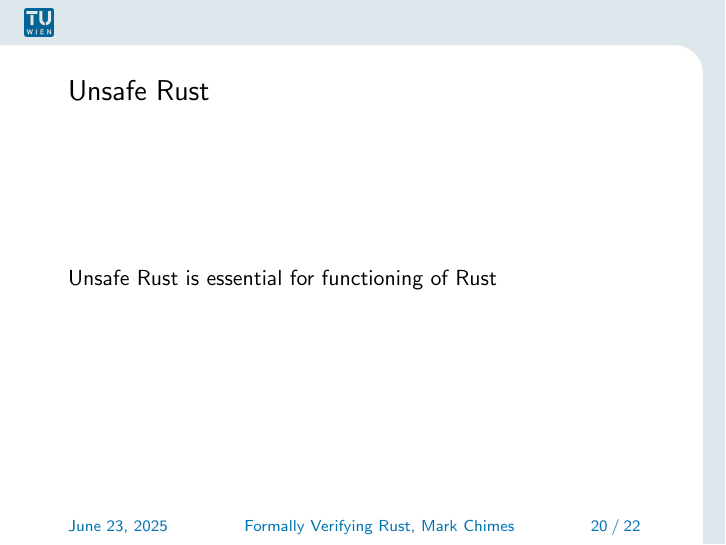
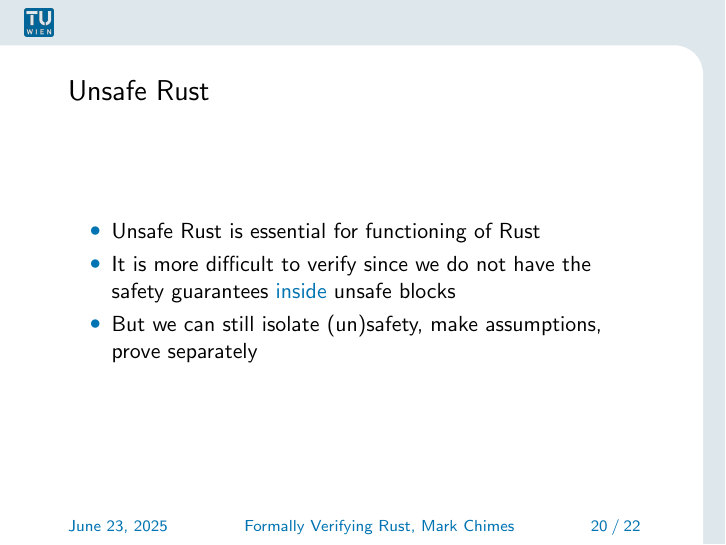
Before and after one commit to mark-chimes/logics-rust-talk, LaTeX slides (rusttut.tex): page 20 of 23. Compiled offline with pdfLaTeX.

Commit message:
Add some stuff

```diff
--- a/rusttut.tex
+++ b/rusttut.tex
@@ -274,8 +274,14 @@ but in Rust, msg is not mutable
 \end{frame}
 
 \begin{frame}{Unsafe Rust}
+\begin{itemize}
+\item
 Unsafe Rust is essential for functioning of Rust
-
+\item
+It is more difficult to verify since we do not have the safety guarantees \emph{inside} unsafe blocks
+\item
+But we can still isolate (un)safety, make assumptions, prove separately
+\end{itemize}
 \end{frame}
 
 \section{Rust Verifiers}
```
